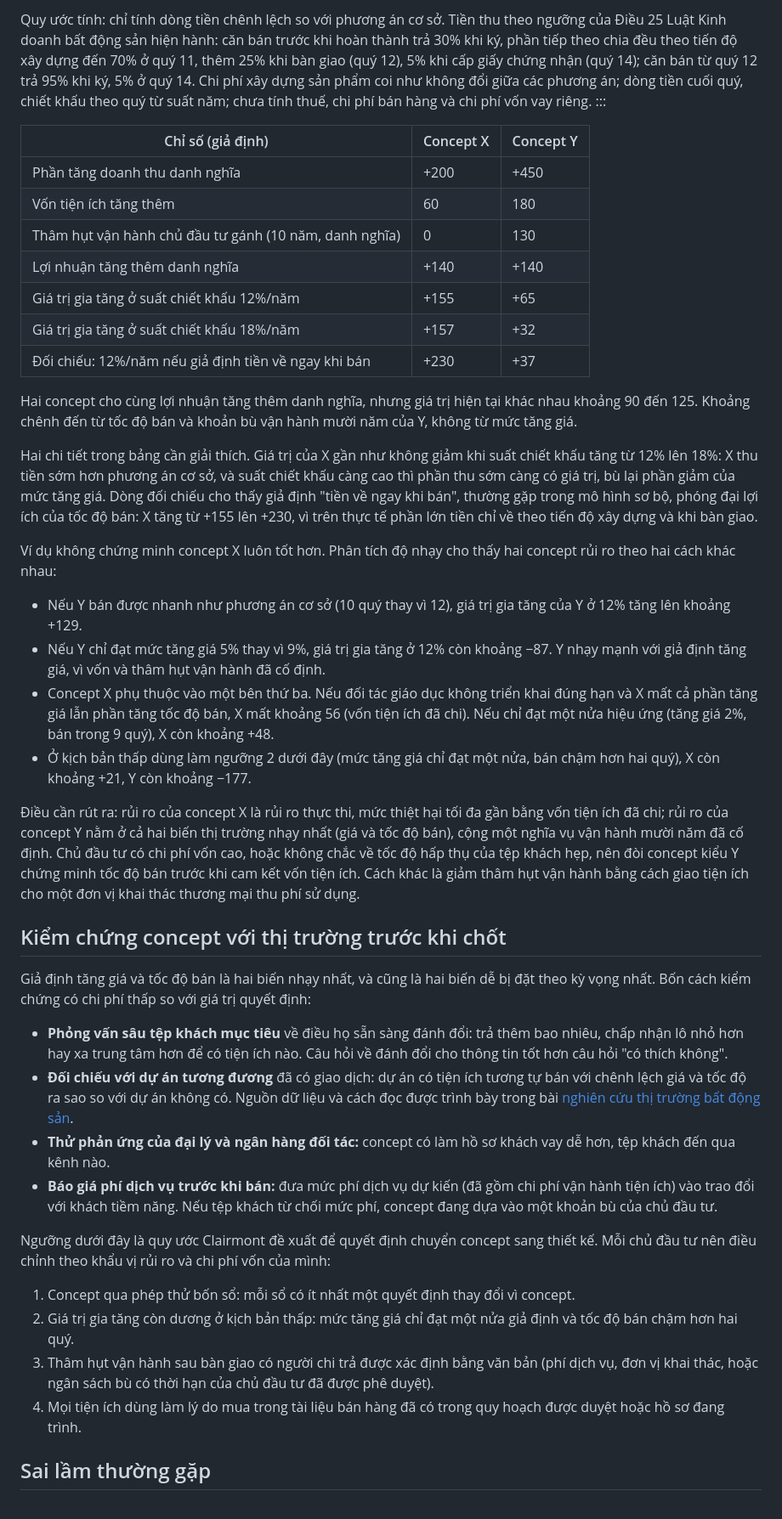
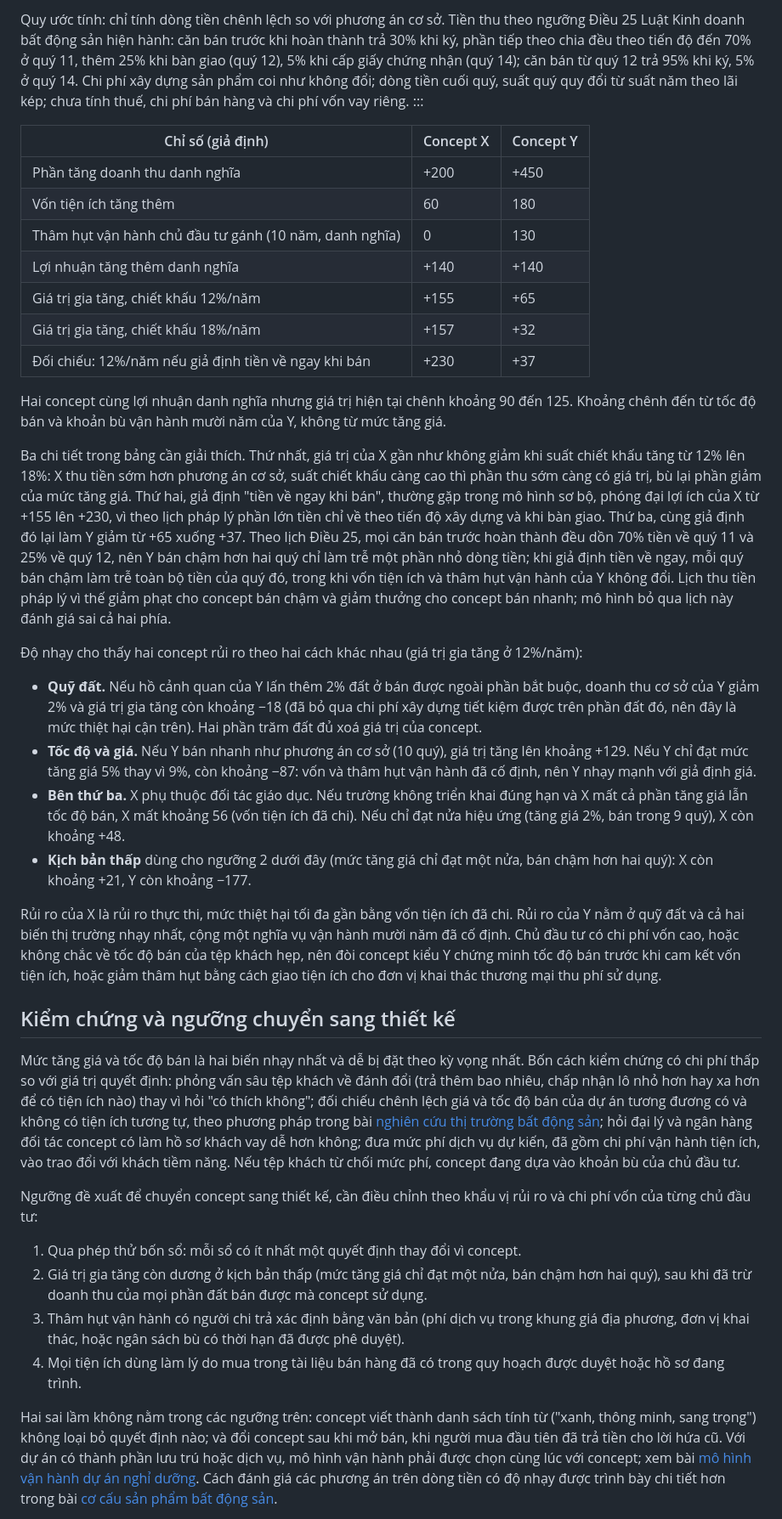
Before and after one commit to clairmontvietnam/CLAIRMONT_WEBSITE, a Markdown page: content/posts/concept-du-an-bat-dong-san.md, the part around one of its changes. Shown at 85% size. GitHub-like rendering.

Commit message:
Nháp V2.0 lô 1 vòng sửa 2: lưu tạm bài BĐS đang sửa
Co-Authored-By: Claude Opus 5.5 <noreply@anthropic.com>
Claude-Session: https://claude.ai/code/session_01RsQMJdXRzb1hm687bT1HaA

```diff
--- a/content/posts/concept-du-an-bat-dong-san.md
+++ b/content/posts/concept-du-an-bat-dong-san.md
@@ -92,5 +70,5 @@ Một khu đất ở thấp tầng ven đô, phương án cơ sở (không có c
 
-Quy ước tính: chỉ tính dòng tiền chênh lệch so với phương án cơ sở. Tiền thu theo ngưỡng của Điều 25 Luật Kinh doanh bất động sản hiện hành: căn bán trước khi hoàn thành trả 30% khi ký, phần tiếp theo chia đều theo tiến độ xây dựng đến 70% ở quý 11, thêm 25% khi bàn giao (quý 12), 5% khi cấp giấy chứng nhận (quý 14); căn bán từ quý 12 trả 95% khi ký, 5% ở quý 14. Chi phí xây dựng sản phẩm coi như không đổi giữa các phương án; dòng tiền cuối quý, chiết khấu theo quý từ suất năm; chưa tính thuế, chi phí bán hàng và chi phí vốn vay riêng.
+Quy ước tính: chỉ tính dòng tiền chênh lệch so với phương án cơ sở. Tiền thu theo ngưỡng Điều 25 Luật Kinh doanh bất động sản hiện hành: căn bán trước khi hoàn thành trả 30% khi ký, phần tiếp theo chia đều theo tiến độ đến 70% ở quý 11, thêm 25% khi bàn giao (quý 12), 5% khi cấp giấy chứng nhận (quý 14); căn bán từ quý 12 trả 95% khi ký, 5% ở quý 14. Chi phí xây dựng sản phẩm coi như không đổi; dòng tiền cuối quý, suất quý quy đổi từ suất năm theo lãi kép; chưa tính thuế, chi phí bán hàng và chi phí vốn vay riêng.
 :::
 
 | Chỉ số (giả định) | Concept X | Concept Y |
@@ -99,38 +77,33 @@ Quy ước tính: chỉ tính dòng tiền chênh lệch so với phương án c
 | Vốn tiện ích tăng thêm | 60 | 180 |
 | Thâm hụt vận hành chủ đầu tư gánh (10 năm, danh nghĩa) | 0 | 130 |
 | Lợi nhuận tăng thêm danh nghĩa | +140 | +140 |
-| Giá trị gia tăng ở suất chiết khấu 12%/năm | +155 | +65 |
-| Giá trị gia tăng ở suất chiết khấu 18%/năm | +157 | +32 |
+| Giá trị gia tăng, chiết khấu 12%/năm | +155 | +65 |
+| Giá trị gia tăng, chiết khấu 18%/năm | +157 | +32 |
 | Đối chiếu: 12%/năm nếu giả định tiền về ngay khi bán | +230 | +37 |
 
-Hai concept cho cùng lợi nhuận tăng thêm danh nghĩa, nhưng giá trị hiện tại khác nhau khoảng 90 đến 125. Khoảng chênh đến từ tốc độ bán và khoản bù vận hành mười năm của Y, không từ mức tăng giá.
+Hai concept cùng lợi nhuận danh nghĩa nhưng giá trị hiện tại chênh khoảng 90 đến 125. Khoảng chênh đến từ tốc độ bán và khoản bù vận hành mười năm của Y, không từ mức tăng giá.
 
-Hai chi tiết trong bảng cần giải thích. Giá trị của X gần như không giảm khi suất chiết khấu tăng từ 12% lên 18%: X thu tiền sớm hơn phương án cơ sở, và suất chiết khấu càng cao thì phần thu sớm càng có giá trị, bù lại phần giảm của mức tăng giá. Dòng đối chiếu cho thấy giả định "tiền về ngay khi bán", thường gặp trong mô hình sơ bộ, phóng đại lợi ích của tốc độ bán: X tăng từ +155 lên +230, vì trên thực tế phần lớn tiền chỉ về theo tiến độ xây dựng và khi bàn giao.
+Ba chi tiết trong bảng cần giải thích. Thứ nhất, giá trị của X gần như không giảm khi suất chiết khấu tăng từ 12% lên 18%: X thu tiền sớm hơn phương án cơ sở, suất chiết khấu càng cao thì phần thu sớm càng có giá trị, bù lại phần giảm của mức tăng giá. Thứ hai, giả định "tiền về ngay khi bán", thường gặp trong mô hình sơ bộ, phóng đại lợi ích của X từ +155 lên +230, vì theo lịch pháp lý phần lớn tiền chỉ về theo tiến độ xây dựng và khi bàn giao. Thứ ba, cùng giả định đó lại làm Y giảm từ +65 xuống +37. Theo lịch Điều 25, mọi căn bán trước hoàn thành đều dồn 70% tiền về quý 11 và 25% về quý 12, nên Y bán chậm hơn hai quý chỉ làm trễ một phần nhỏ dòng tiền; khi giả định tiền về ngay, mỗi quý bán chậm làm trễ toàn bộ tiền của quý đó, trong khi vốn tiện ích và thâm hụt vận hành của Y không đổi. Lịch thu tiền pháp lý vì thế giảm phạt cho concept bán chậm và giảm thưởng cho concept bán nhanh; mô hình bỏ qua lịch này đánh giá sai cả hai phía.
 
-Ví dụ không chứng minh concept X luôn tốt hơn. Phân tích độ nhạy cho thấy hai concept rủi ro theo hai cách khác nhau:
+Độ nhạy cho thấy hai concept rủi ro theo hai cách khác nhau (giá trị gia tăng ở 12%/năm):
 
-- Nếu Y bán được nhanh như phương án cơ sở (10 quý thay vì 12), giá trị gia tăng của Y ở 12% tăng lên khoảng +129.
-- Nếu Y chỉ đạt mức tăng giá 5% thay vì 9%, giá trị gia tăng ở 12% còn khoảng −87. Y nhạy mạnh với giả định tăng giá, vì vốn và thâm hụt vận hành đã cố định.
-- Concept X phụ thuộc vào một bên thứ ba. Nếu đối tác giáo dục không triển khai đúng hạn và X mất cả phần tăng giá lẫn phần tăng tốc độ bán, X mất khoảng 56 (vốn tiện ích đã chi). Nếu chỉ đạt một nửa hiệu ứng (tăng giá 2%, bán trong 9 quý), X còn khoảng +48.
-- Ở kịch bản thấp dùng làm ngưỡng 2 dưới đây (mức tăng giá chỉ đạt một nửa, bán chậm hơn hai quý), X còn khoảng +21, Y còn khoảng −177.
+- **Quỹ đất.** Nếu hồ cảnh quan của Y lấn thêm 2% đất ở bán được ngoài phần bắt buộc, doanh thu cơ sở của Y giảm 2% và giá trị gia tăng còn khoảng −18 (đã bỏ qua chi phí xây dựng tiết kiệm được trên phần đất đó, nên đây là mức thiệt hại cận trên). Hai phần trăm đất đủ xoá giá trị của concept.
+- **Tốc độ và giá.** Nếu Y bán nhanh như phương án cơ sở (10 quý), giá trị tăng lên khoảng +129. Nếu Y chỉ đạt mức tăng giá 5% thay vì 9%, còn khoảng −87: vốn và thâm hụt vận hành đã cố định, nên Y nhạy mạnh với giả định giá.
+- **Bên thứ ba.** X phụ thuộc đối tác giáo dục. Nếu trường không triển khai đúng hạn và X mất cả phần tăng giá lẫn tốc độ bán, X mất khoảng 56 (vốn tiện ích đã chi). Nếu chỉ đạt nửa hiệu ứng (tăng giá 2%, bán trong 9 quý), X còn khoảng +48.
+- **Kịch bản thấp** dùng cho ngưỡng 2 dưới đây (mức tăng giá chỉ đạt một nửa, bán chậm hơn hai quý): X còn khoảng +21, Y còn khoảng −177.
 
-Điều cần rút ra: rủi ro của concept X là rủi ro thực thi, mức thiệt hại tối đa gần bằng vốn tiện ích đã chi; rủi ro của concept Y nằm ở cả hai biến thị trường nhạy nhất (giá và tốc độ bán), cộng một nghĩa vụ vận hành mười năm đã cố định. Chủ đầu tư có chi phí vốn cao, hoặc không chắc về tốc độ hấp thụ của tệp khách hẹp, nên đòi concept kiểu Y chứng minh tốc độ bán trước khi cam kết vốn tiện ích. Cách khác là giảm thâm hụt vận hành bằng cách giao tiện ích cho một đơn vị khai thác thương mại thu phí sử dụng.
+Rủi ro của X là rủi ro thực thi, mức thiệt hại tối đa gần bằng vốn tiện ích đã chi. Rủi ro của Y nằm ở quỹ đất và cả hai biến thị trường nhạy nhất, cộng một nghĩa vụ vận hành mười năm đã cố định. Chủ đầu tư có chi phí vốn cao, hoặc không chắc về tốc độ bán của tệp khách hẹp, nên đòi concept kiểu Y chứng minh tốc độ bán trước khi cam kết vốn tiện ích, hoặc giảm thâm hụt bằng cách giao tiện ích cho đơn vị khai thác thương mại thu phí sử dụng.
 
-## Kiểm chứng concept với thị trường trước khi chốt
+## Kiểm chứng và ngưỡng chuyển sang thiết kế
 
-Giả định tăng giá và tốc độ bán là hai biến nhạy nhất, và cũng là hai biến dễ bị đặt theo kỳ vọng nhất. Bốn cách kiểm chứng có chi phí thấp so với giá trị quyết định:
+Mức tăng giá và tốc độ bán là hai biến nhạy nhất và dễ bị đặt theo kỳ vọng nhất. Bốn cách kiểm chứng có chi phí thấp so với giá trị quyết định: phỏng vấn sâu tệp khách về đánh đổi (trả thêm bao nhiêu, chấp nhận lô nhỏ hơn hay xa hơn để có tiện ích nào) thay vì hỏi "có thích không"; đối chiếu chênh lệch giá và tốc độ bán của dự án tương đương có và không có tiện ích tương tự, theo phương pháp trong bài [nghiên cứu thị trường bất động sản](/goc-nhin/nghien-cuu-thi-truong-bat-dong-san/); hỏi đại lý và ngân hàng đối tác concept có làm hồ sơ khách vay dễ hơn không; đưa mức phí dịch vụ dự kiến, đã gồm chi phí vận hành tiện ích, vào trao đổi với khách tiềm năng. Nếu tệp khách từ chối mức phí, concept đang dựa vào khoản bù của chủ đầu tư.
 
-- **Phỏng vấn sâu tệp khách mục tiêu** về điều họ sẵn sàng đánh đổi: trả thêm bao nhiêu, chấp nhận lô nhỏ hơn hay xa trung tâm hơn để có tiện ích nào. Câu hỏi về đánh đổi cho thông tin tốt hơn câu hỏi "có thích không".
-- **Đối chiếu với dự án tương đương** đã có giao dịch: dự án có tiện ích tương tự bán với chênh lệch giá và tốc độ ra sao so với dự án không có. Nguồn dữ liệu và cách đọc được trình bày trong bài [nghiên cứu thị trường bất động sản](/goc-nhin/nghien-cuu-thi-truong-bat-dong-san/).
-- **Thử phản ứng của đại lý và ngân hàng đối tác:** concept có làm hồ sơ khách vay dễ hơn, tệp khách đến qua kênh nào.
-- **Báo giá phí dịch vụ trước khi bán:** đưa mức phí dịch vụ dự kiến (đã gồm chi phí vận hành tiện ích) vào trao đổi với khách tiềm năng. Nếu tệp khách từ chối mức phí, concept đang dựa vào một khoản bù của chủ đầu tư.
+Ngưỡng đề xuất để chuyển concept sang thiết kế, cần điều chỉnh theo khẩu vị rủi ro và chi phí vốn của từng chủ đầu tư:
 
-Ngưỡng dưới đây là quy ước Clairmont đề xuất để quyết định chuyển concept sang thiết kế. Mỗi chủ đầu tư nên điều chỉnh theo khẩu vị rủi ro và chi phí vốn của mình:
-
-1. Concept qua phép thử bốn sổ: mỗi sổ có ít nhất một quyết định thay đổi vì concept.
-2. Giá trị gia tăng còn dương ở kịch bản thấp: mức tăng giá chỉ đạt một nửa giả định và tốc độ bán chậm hơn hai quý.
-3. Thâm hụt vận hành sau bàn giao có người chi trả được xác định bằng văn bản (phí dịch vụ, đơn vị khai thác, hoặc ngân sách bù có thời hạn của chủ đầu tư đã được phê duyệt).
+1. Qua phép thử bốn sổ: mỗi sổ có ít nhất một quyết định thay đổi vì concept.
+2. Giá trị gia tăng còn dương ở kịch bản thấp (mức tăng giá chỉ đạt một nửa, bán chậm hơn hai quý), sau khi đã trừ doanh thu của mọi phần đất bán được mà concept sử dụng.
+3. Thâm hụt vận hành có người chi trả xác định bằng văn bản (phí dịch vụ trong khung giá địa phương, đơn vị khai thác, hoặc ngân sách bù có thời hạn đã được phê duyệt).
 4. Mọi tiện ích dùng làm lý do mua trong tài liệu bán hàng đã có trong quy hoạch được duyệt hoặc hồ sơ đang trình.
 
-## Sai lầm thường gặp
+Hai sai lầm không nằm trong các ngưỡng trên: concept viết thành danh sách tính từ ("xanh, thông minh, sang trọng") không loại bỏ quyết định nào; và đổi concept sau khi mở bán, khi người mua đầu tiên đã trả tiền cho lời hứa cũ. Với dự án có thành phần lưu trú hoặc dịch vụ, mô hình vận hành phải được chọn cùng lúc với concept; xem bài [mô hình vận hành dự án nghỉ dưỡng](/goc-nhin/mo-hinh-van-hanh-du-an-nghi-duong/). Cách đánh giá các phương án trên dòng tiền có độ nhạy được trình bày chi tiết hơn trong bài [cơ cấu sản phẩm bất động sản](/goc-nhin/co-cau-san-pham-bat-dong-san/).
 
```
Also changed, not shown: other parts of content/posts/concept-du-an-bat-dong-san.md (+35 -68 lines), content/posts/dinh-vi-du-an-bat-dong-san-truoc-thiet-ke.md (+54 -78 lines).
